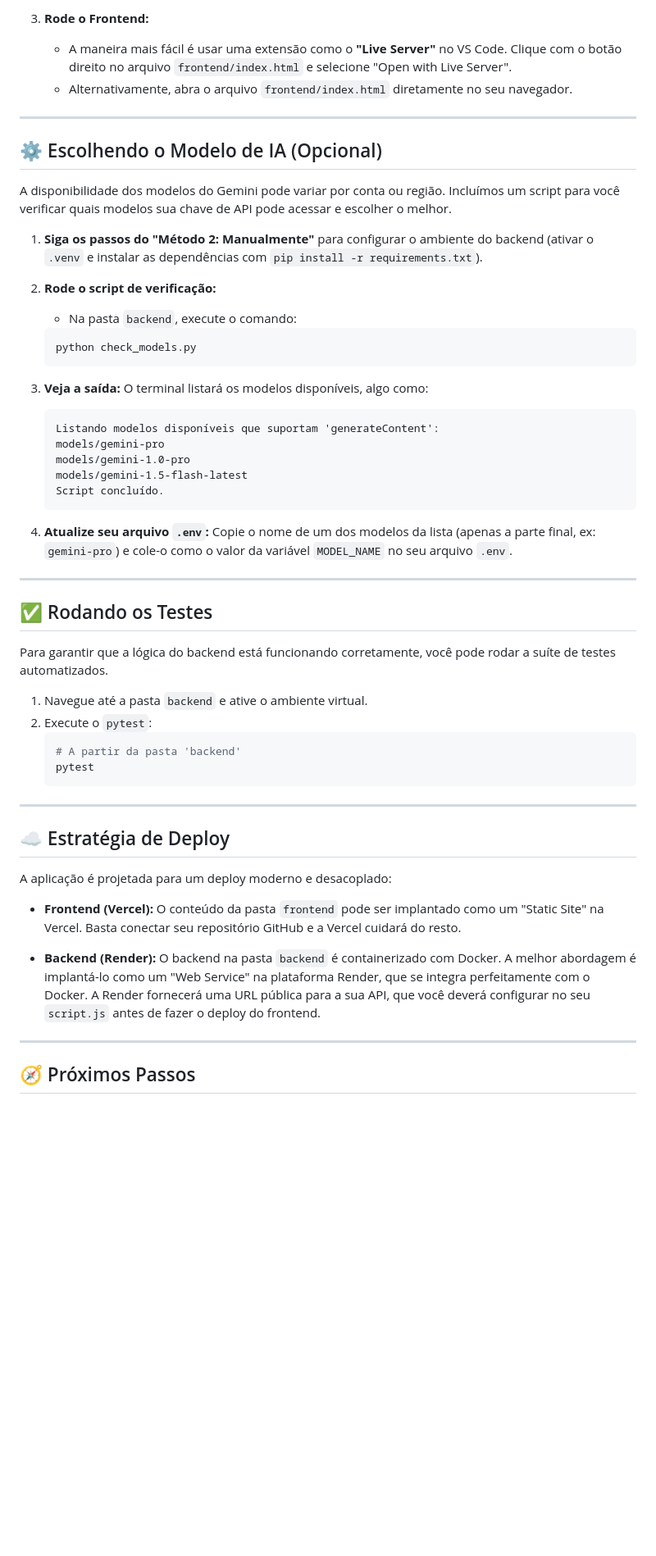
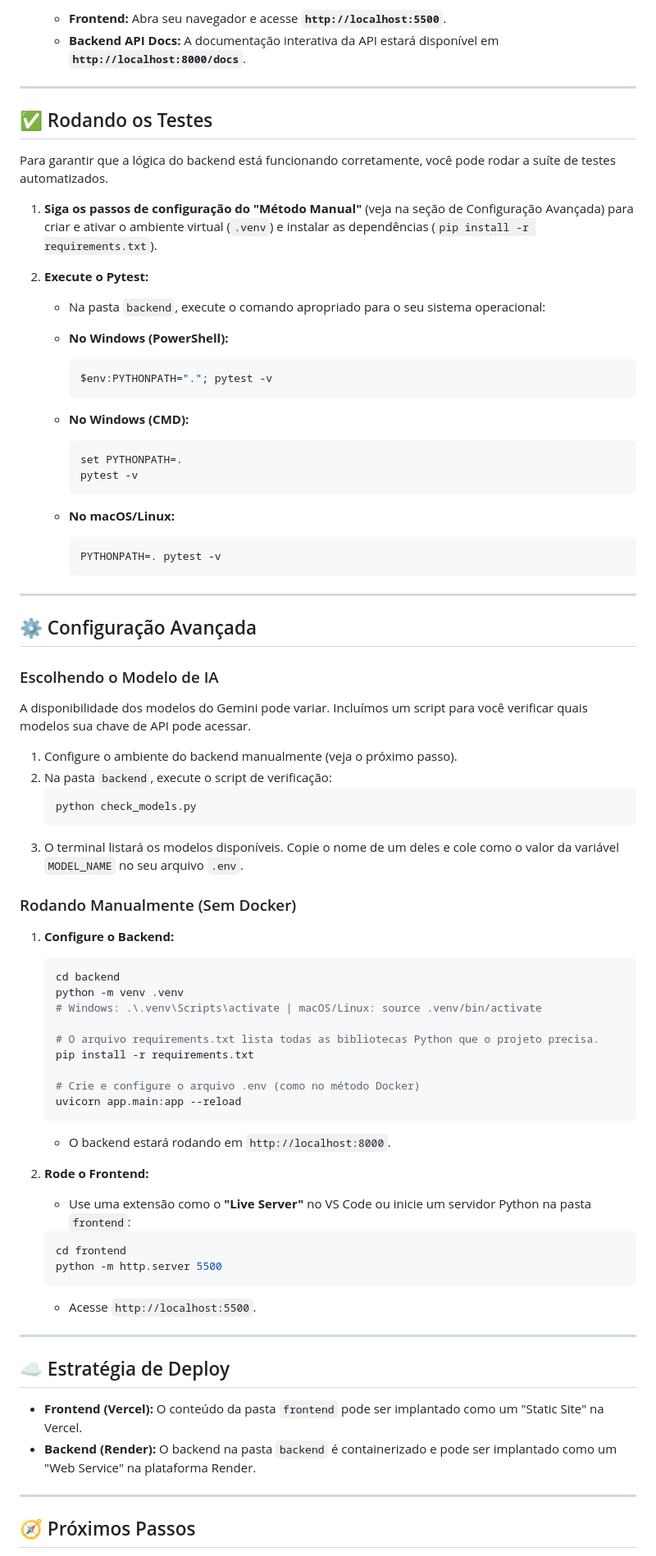
Before and after one commit to Manima4000/AI-Email-Analyzer, a Markdown page: README.md, the part around the change printed below. Shown: that part at 82% size. GitHub-like rendering; blank space fills up the shorter version.

````diff
--- a/README.md
+++ b/README.md
@@ -135,31 +100,5 @@ Esta é a forma mais simples e rápida. O Docker cuida de toda a configuração
-3.  **Rode o Frontend:**
-    * A maneira mais fácil é usar uma extensão como o **"Live Server"** no VS Code. Clique com o botão direito no arquivo `frontend/index.html` e selecione "Open with Live Server".
-    * Alternativamente, abra o arquivo `frontend/index.html` diretamente no seu navegador.
-
----
-
-## ⚙️ Escolhendo o Modelo de IA (Opcional)
-
-A disponibilidade dos modelos do Gemini pode variar por conta ou região. Incluímos um script para você verificar quais modelos sua chave de API pode acessar e escolher o melhor.
-
-1.  **Siga os passos do "Método 2: Manualmente"** para configurar o ambiente do backend (ativar o `.venv` e instalar as dependências com `pip install -r requirements.txt`).
-
-2.  **Rode o script de verificação:**
-    * Na pasta `backend`, execute o comando:
-    ```bash
-    python check_models.py
-    ```
-
-3.  **Veja a saída:** O terminal listará os modelos disponíveis, algo como:
-    ```
-    Listando modelos disponíveis que suportam 'generateContent':
-    models/gemini-pro
-    models/gemini-1.0-pro
-    models/gemini-1.5-flash-latest
-    Script concluído.
-    ```
-
-4.  **Atualize seu arquivo `.env`:** Copie o nome de um dos modelos da lista (apenas a parte final, ex: `gemini-pro`) e cole-o como o valor da variável `MODEL_NAME` no seu arquivo `.env`.
+    * **Frontend:** Abra seu navegador e acesse **`http://localhost:5500`**.
+    * **Backend API Docs:** A documentação interativa da API estará disponível em **`http://localhost:8000/docs`**.
 
 ---
 
@@ -167,22 +106,71 @@ A disponibilidade dos modelos do Gemini pode variar por conta ou região. Inclu
 
 Para garantir que a lógica do backend está funcionando corretamente, você pode rodar a suíte de testes automatizados.
 
-1.  Navegue até a pasta `backend` e ative o ambiente virtual.
-2.  Execute o `pytest`:
+1.  **Siga os passos de configuração do "Método Manual"** (veja na seção de Configuração Avançada) para criar e ativar o ambiente virtual (`.venv`) e instalar as dependências (`pip install -r requirements.txt`).
+
+2.  **Execute o Pytest:**
+    * Na pasta `backend`, execute o comando apropriado para o seu sistema operacional:
+
+    * **No Windows (PowerShell):**
+        ```powershell
+        $env:PYTHONPATH="."; pytest -v
+        ```
+
+    * **No Windows (CMD):**
+        ```powershell
+        set PYTHONPATH=.
+        pytest -v
+        ```
+
+    * **No macOS/Linux:**
+        ```bash
+        PYTHONPATH=. pytest -v
+        ```
+
+---
+
+## ⚙️ Configuração Avançada
+
+### Escolhendo o Modelo de IA
+A disponibilidade dos modelos do Gemini pode variar. Incluímos um script para você verificar quais modelos sua chave de API pode acessar.
+
+1.  Configure o ambiente do backend manualmente (veja o próximo passo).
+2.  Na pasta `backend`, execute o script de verificação:
     ```bash
-    # A partir da pasta 'backend'
-    pytest
+    python check_models.py
     ```
+3.  O terminal listará os modelos disponíveis. Copie o nome de um deles e cole como o valor da variável `MODEL_NAME` no seu arquivo `.env`.
+
+### Rodando Manualmente (Sem Docker)
+
+1.  **Configure o Backend:**
+    ```bash
+    cd backend
+    python -m venv .venv
+    # Windows: .\.venv\Scripts\activate | macOS/Linux: source .venv/bin/activate
+
+    # O arquivo requirements.txt lista todas as bibliotecas Python que o projeto precisa.
+    pip install -r requirements.txt
+
+    # Crie e configure o arquivo .env (como no método Docker)
+    uvicorn app.main:app --reload
+    ```
+    * O backend estará rodando em `http://localhost:8000`.
+
+2.  **Rode o Frontend:**
+    * Use uma extensão como o **"Live Server"** no VS Code ou inicie um servidor Python na pasta `frontend`:
+    ```bash
+    cd frontend
+    python -m http.server 5500
+    ```
+    * Acesse `http://localhost:5500`.
 
 ---
 
 ## ☁️ Estratégia de Deploy
 
-A aplicação é projetada para um deploy moderno e desacoplado:
-
-* **Frontend (Vercel):** O conteúdo da pasta `frontend` pode ser implantado como um "Static Site" na Vercel. Basta conectar seu repositório GitHub e a Vercel cuidará do resto.
-
-* **Backend (Render):** O backend na pasta `backend` é containerizado com Docker. A melhor abordagem é implantá-lo como um "Web Service" na plataforma Render, que se integra perfeitamente com o Docker. A Render fornecerá uma URL pública para a sua API, que você deverá configurar no seu `script.js` antes de fazer o deploy do frontend.
+* **Frontend (Vercel):** O conteúdo da pasta `frontend` pode ser implantado como um "Static Site" na Vercel.
+* **Backend (Render):** O backend na pasta `backend` é containerizado e pode ser implantado como um "Web Service" na plataforma Render.
 
 ---
 
````
Also changed, not shown: other parts of README.md (+23 -61 lines).
